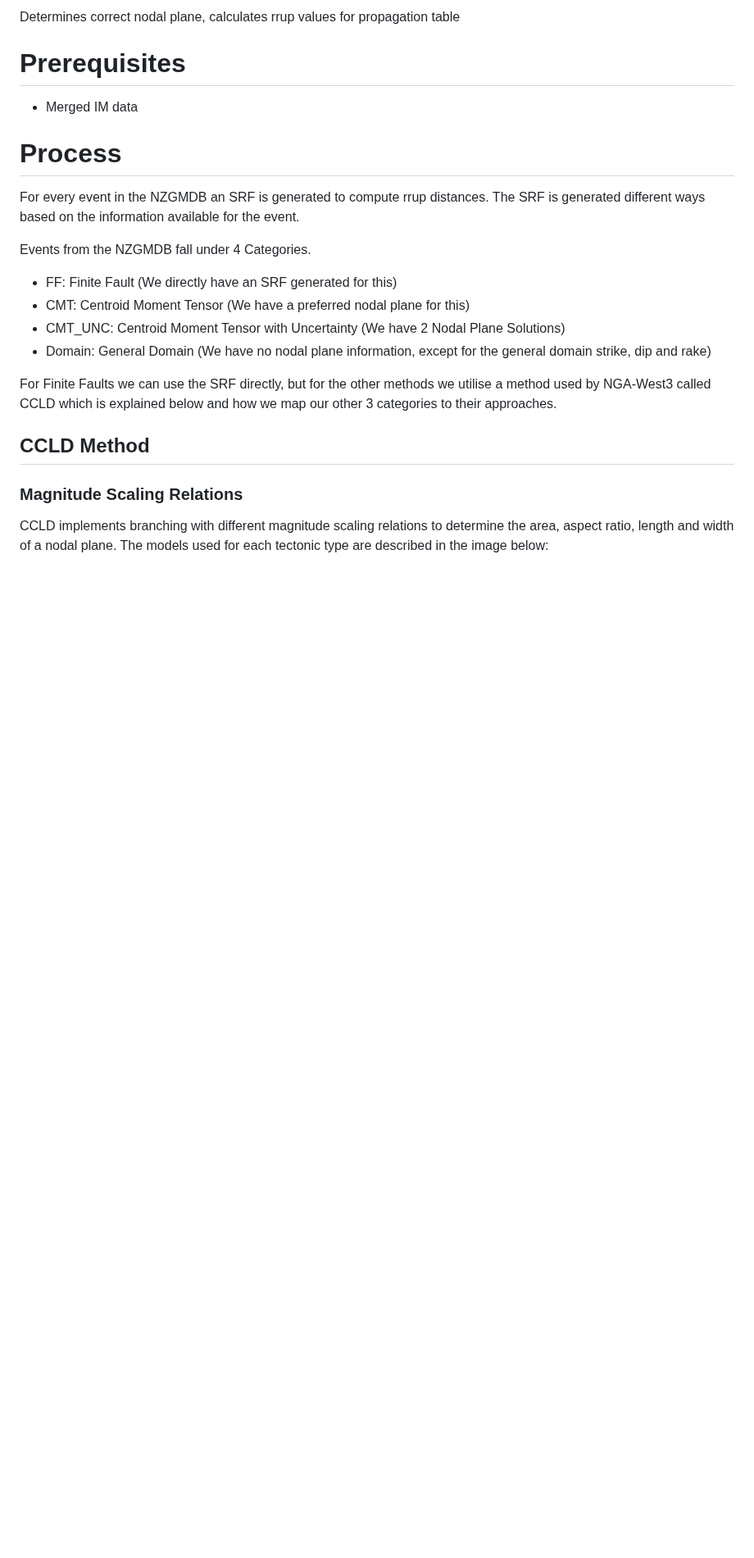
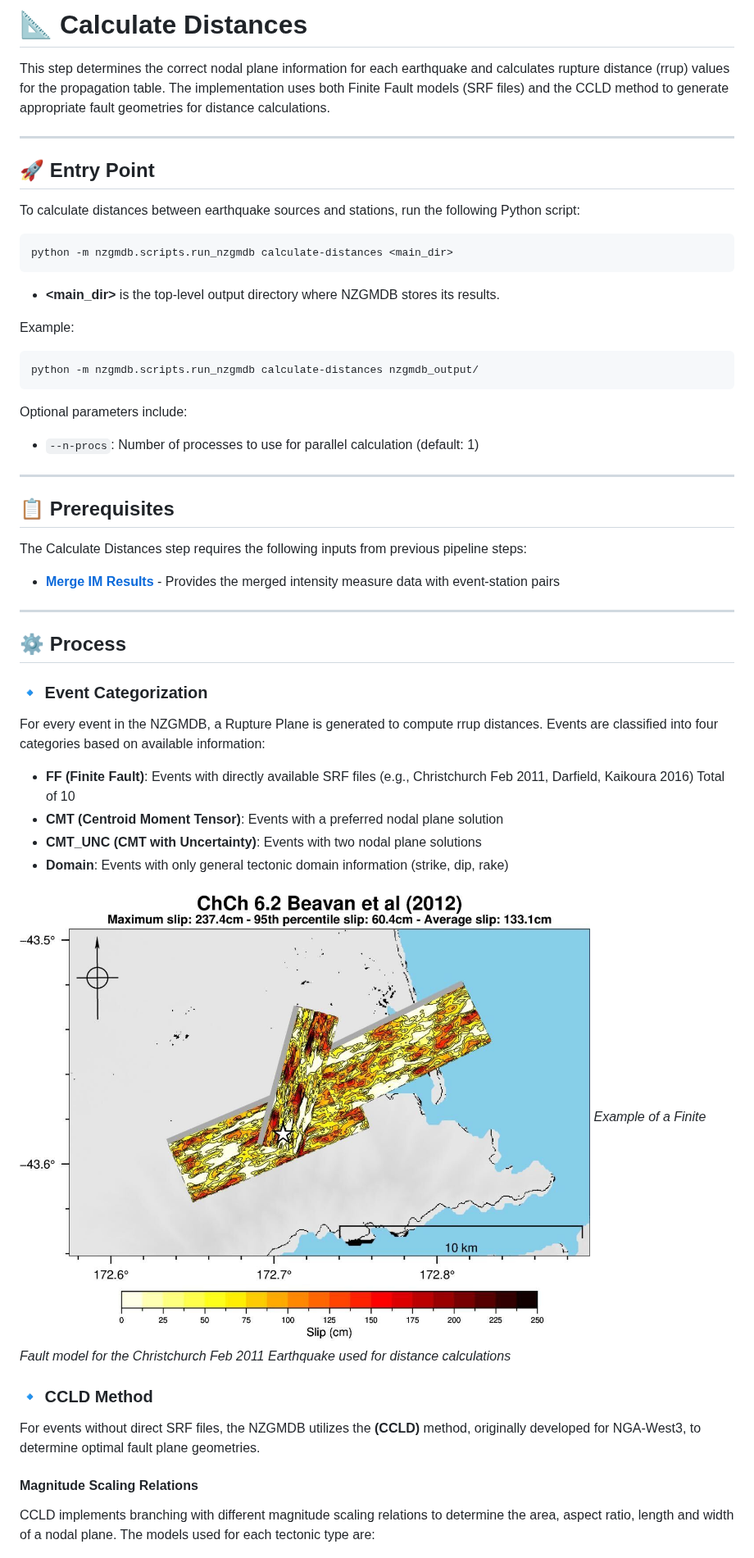
Before and after one commit to ucgmsim/nzgmdb, a Markdown page: wiki/Calculate-Distances.md, the part around one of its changes. Shown at 82% size. Rendered like a GitHub page; pictures changed too: wiki/images/chch_ff.jpg (added); blank space fills up the shorter version.

Commit message:
distances

````diff
--- a/wiki/Calculate-Distances.md
+++ b/wiki/Calculate-Distances.md
@@ -1,28 +1,56 @@
-Determines correct nodal plane, calculates rrup values for propagation table
+# 📐 Calculate Distances
 
-# Prerequisites
+This step determines the correct nodal plane information for each earthquake and calculates rupture distance (rrup) values for the propagation table. The implementation uses both Finite Fault models (SRF files) and the CCLD method to generate appropriate fault geometries for distance calculations.
 
-- Merged IM data
+---
 
-# Process
+## 🚀 Entry Point
 
-For every event in the NZGMDB an SRF is generated to compute rrup distances.
-The SRF is generated different ways based on the information available for the event.
+To calculate distances between earthquake sources and stations, run the following Python script:
 
-Events from the NZGMDB fall under 4 Categories.
+```bash
+python -m nzgmdb.scripts.run_nzgmdb calculate-distances <main_dir>
+```
 
-- FF: Finite Fault (We directly have an SRF generated for this)
-- CMT: Centroid Moment Tensor (We have a preferred nodal plane for this)
-- CMT_UNC: Centroid Moment Tensor with Uncertainty (We have 2 Nodal Plane Solutions)
-- Domain: General Domain (We have no nodal plane information, except for the general domain strike, dip and rake)
+- **<main_dir>** is the top-level output directory where NZGMDB stores its results.
 
-For Finite Faults we can use the SRF directly, but for the other methods we utilise a method used by NGA-West3 called CCLD which is explained below and how we map our other 3 categories to their approaches.
+Example:
+```bash
+python -m nzgmdb.scripts.run_nzgmdb calculate-distances nzgmdb_output/
+```
 
-## CCLD Method
+Optional parameters include:
+- `--n-procs`: Number of processes to use for parallel calculation (default: 1)
 
-### Magnitude Scaling Relations
+---
 
-CCLD implements branching with different magnitude scaling relations to determine the area, aspect ratio, length and width of a nodal plane.
-The models used for each tectonic type are described in the image below:
+## 📋 Prerequisites
+
+The Calculate Distances step requires the following inputs from previous pipeline steps:
+- **[Merge IM Results](Merge-IM-Results.md)** - Provides the merged intensity measure data with event-station pairs
+
+---
+
+## ⚙️ Process
+
+### 🔹 Event Categorization
+
+For every event in the NZGMDB, a Rupture Plane is generated to compute rrup distances. Events are classified into four categories based on available information:
+
+- **FF (Finite Fault)**: Events with directly available SRF files (e.g., Christchurch Feb 2011, Darfield, Kaikoura 2016) Total of 10
+- **CMT (Centroid Moment Tensor)**: Events with a preferred nodal plane solution
+- **CMT_UNC (CMT with Uncertainty)**: Events with two nodal plane solutions
+- **Domain**: Events with only general tectonic domain information (strike, dip, rake)
+
+![Finite Fault Model (SRF)](images/chch_ff.jpg)
+*Example of a Finite Fault model for the Christchurch Feb 2011 Earthquake used for distance calculations*
+
+### 🔹 CCLD Method
+
+For events without direct SRF files, the NZGMDB utilizes the **(CCLD)** method, originally developed for NGA-West3, to determine optimal fault plane geometries.
+
+#### Magnitude Scaling Relations
+
+CCLD implements branching with different magnitude scaling relations to determine the area, aspect ratio, length and width of a nodal plane. The models used for each tectonic type are:
 
 ![CCLD Models](images/ccld_models.png)
````
Also changed, not shown: other parts of wiki/Calculate-Distances.md (+174 -48 lines).
